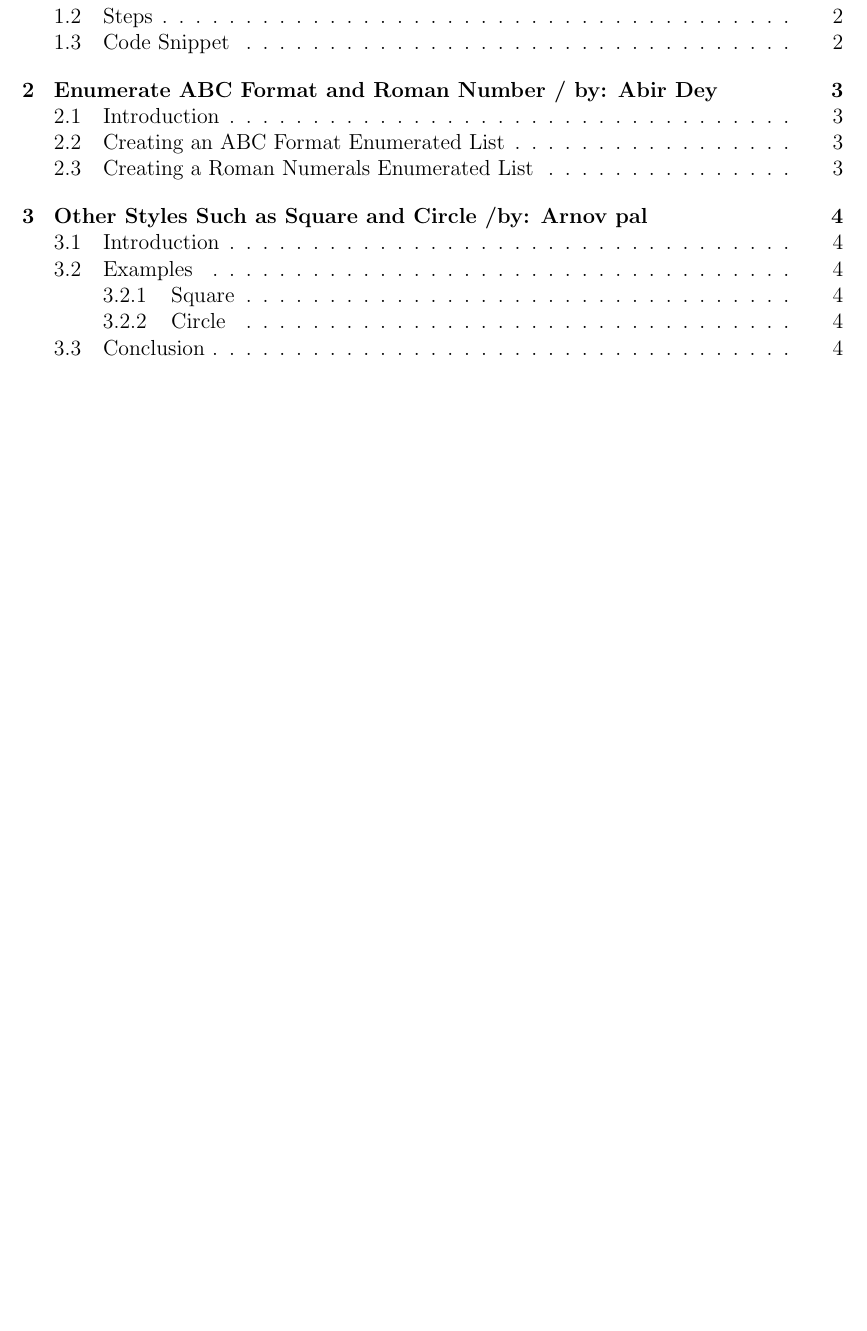
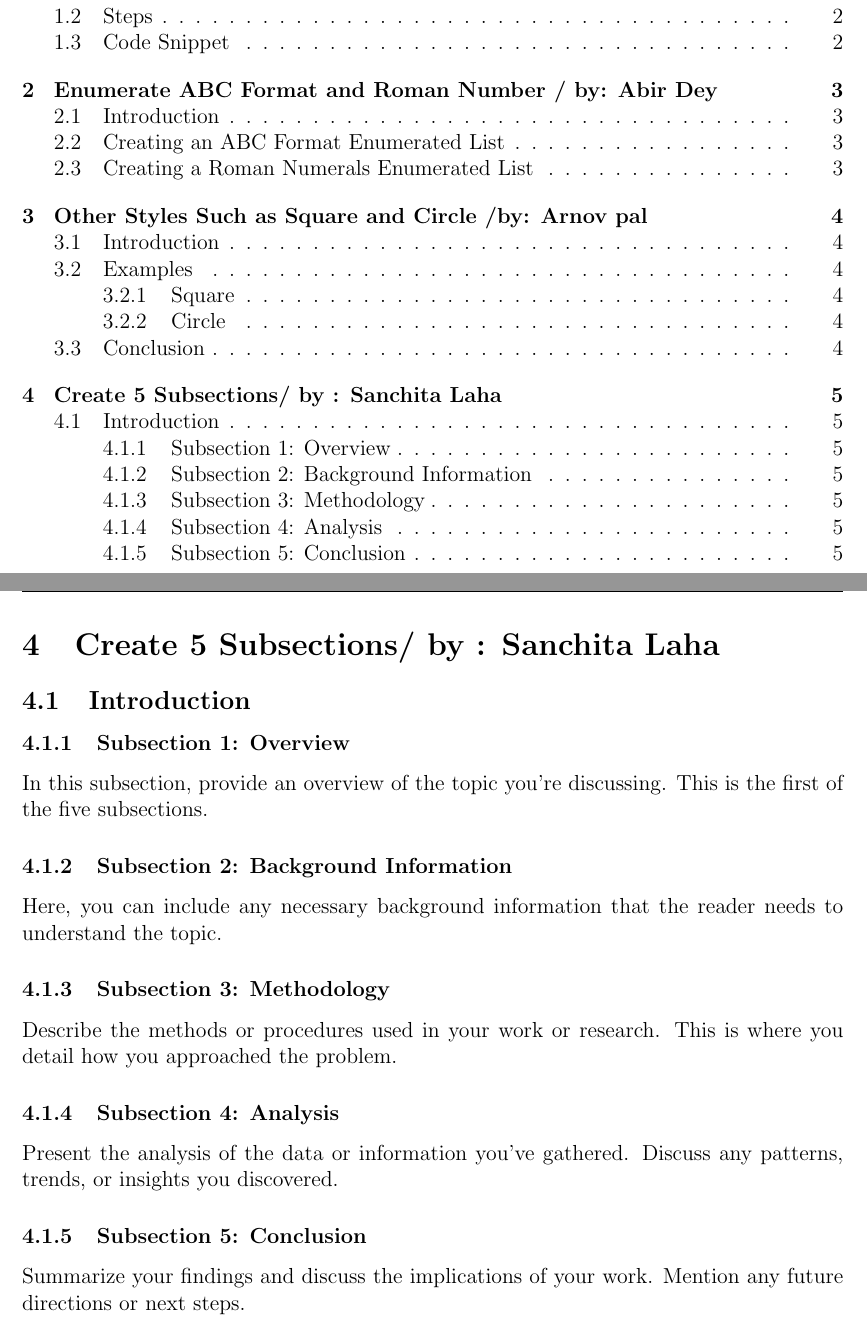
Before and after one commit to erfan020/Latex-lab-notebook, a LaTeX document (latex.tex): part of page 2 of 5 before the commit and two parts of pages 2 and 6 of 6 after it, the two joined at a grey line, cut so that both start at the same text, the shorter picture padded with empty space. Compiled offline with pdfLaTeX.

Commit message:
Update latex.tex
latext ass by sanchita laha

```diff
--- a/latex.tex
+++ b/latex.tex
@@ -179,4 +179,23 @@
 
 	\subsection{Conclusion}
 	The ability to create and customize shapes like squares and circles in LaTeX using TikZ provides great flexibility for creating professional documents and presentations.
+ % Sanchita Laha's Page
+	\newpage
+	\section{Create 5 Subsections/ by : Sanchita Laha}
+	\subsection{Introduction}
+
+	\subsubsection{Subsection 1: Overview}
+	In this subsection, provide an overview of the topic you're discussing. This is the first of the five subsections.
+
+	\subsubsection{Subsection 2: Background Information}
+	Here, you can include any necessary background information that the reader needs to understand the topic.
+
+	\subsubsection{Subsection 3: Methodology}
+	Describe the methods or procedures used in your work or research. This is where you detail how you approached the problem.
+
+	\subsubsection{Subsection 4: Analysis}
+	Present the analysis of the data or information you've gathered. Discuss any patterns, trends, or insights you discovered.
+
+	\subsubsection{Subsection 5: Conclusion}
+	Summarize your findings and discuss the implications of your work. Mention any future directions or next steps.
     \end{document}
```
